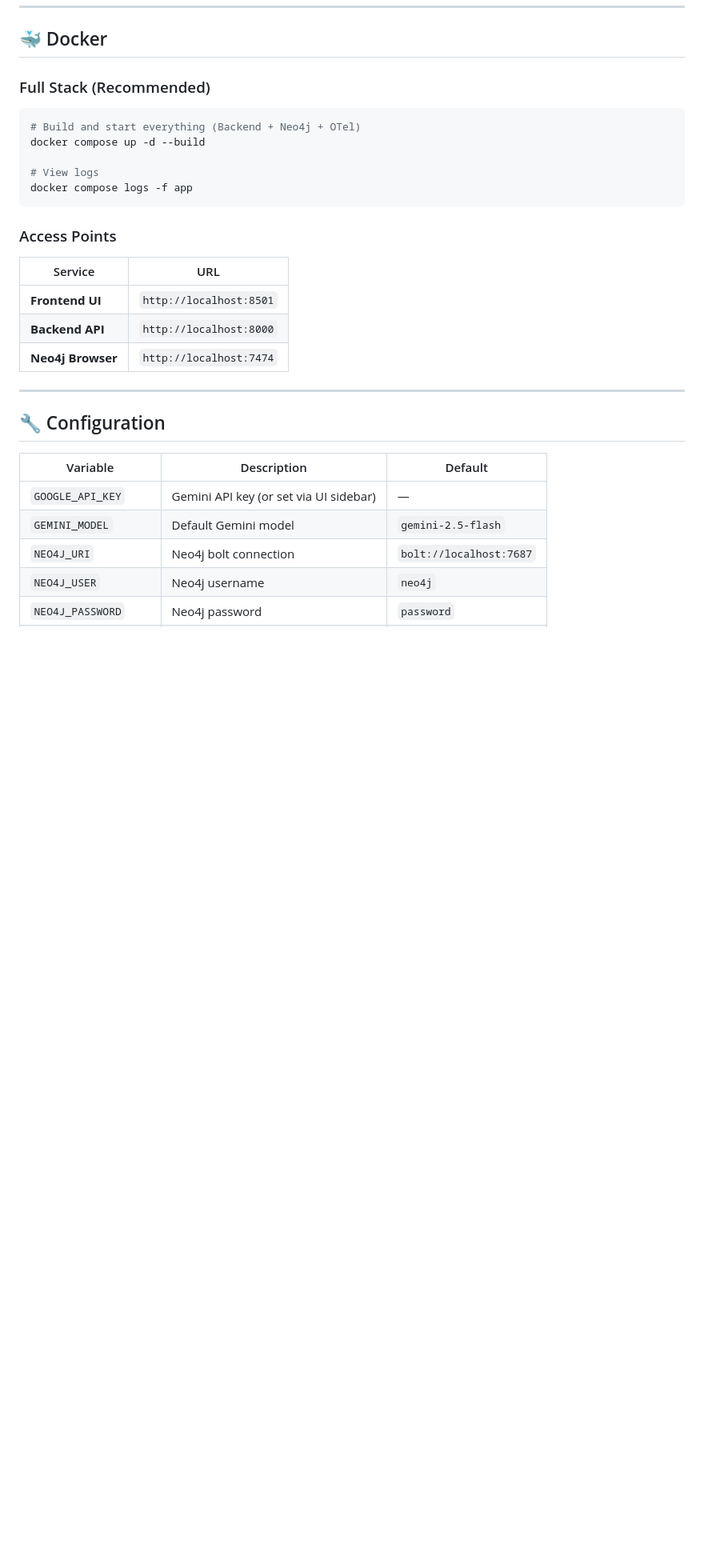
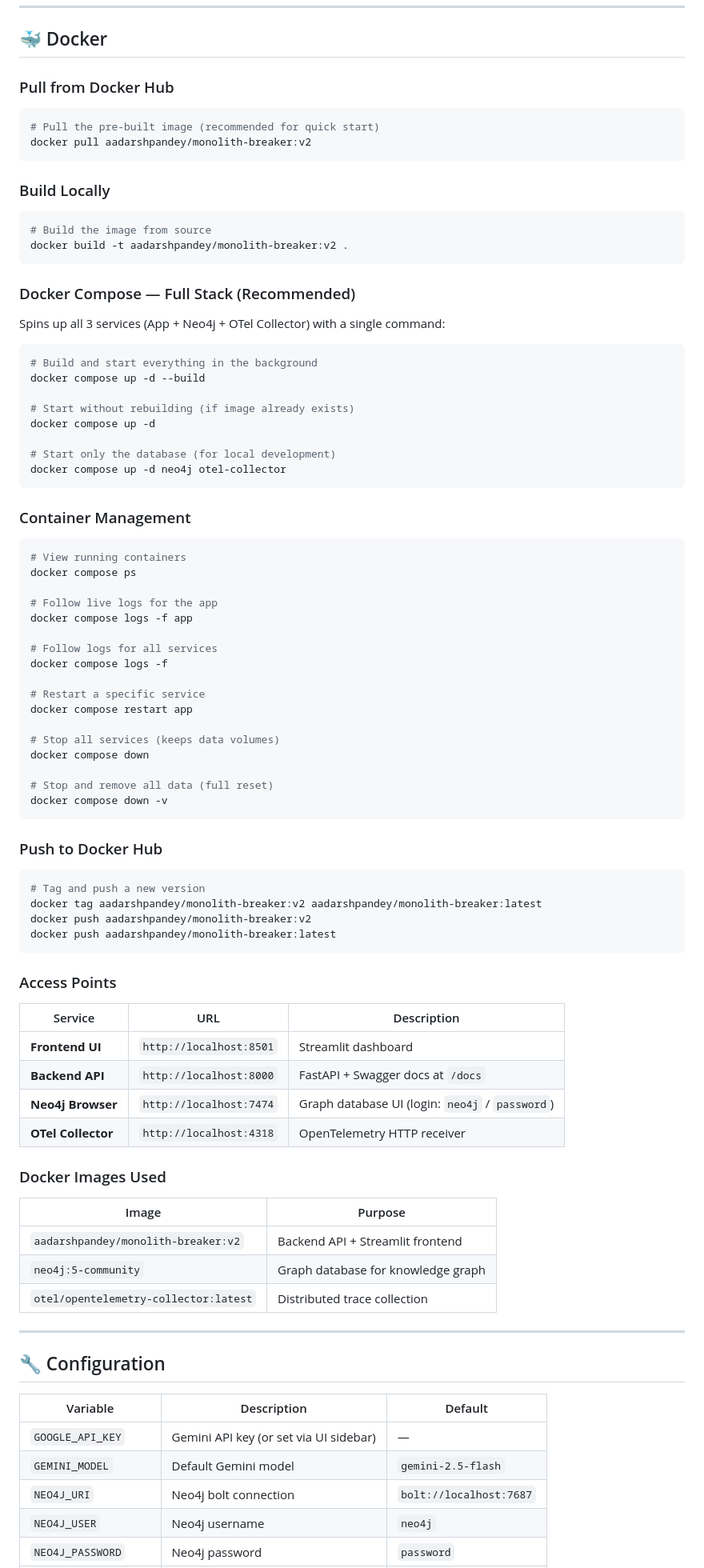
Before and after one commit to AadarshPandey/mono_to_micro, a Markdown page: README.md, the part around the change. Shown at 80% size. GitHub-like rendering; blank space fills up the shorter version.

Commit message:
Revise Docker instructions and access points
Updated Docker section with pull and build instructions, added container management commands, and enhanced access points table.

````diff
--- a/README.md
+++ b/README.md
@@ -410,23 +410,82 @@ Open your browser at `http://localhost:8501`
 
 ## 🐳 Docker
 
-### Full Stack (Recommended)
+### Pull from Docker Hub
 
 ```bash
-# Build and start everything (Backend + Neo4j + OTel)
+# Pull the pre-built image (recommended for quick start)
+docker pull aadarshpandey/monolith-breaker:v2
+```
+
+### Build Locally
+
+```bash
+# Build the image from source
+docker build -t aadarshpandey/monolith-breaker:v2 .
+```
+
+### Docker Compose — Full Stack (Recommended)
+
+Spins up all 3 services (App + Neo4j + OTel Collector) with a single command:
+
+```bash
+# Build and start everything in the background
 docker compose up -d --build
 
-# View logs
+# Start without rebuilding (if image already exists)
+docker compose up -d
+
+# Start only the database (for local development)
+docker compose up -d neo4j otel-collector
+```
+
+### Container Management
+
+```bash
+# View running containers
+docker compose ps
+
+# Follow live logs for the app
 docker compose logs -f app
+
+# Follow logs for all services
+docker compose logs -f
+
+# Restart a specific service
+docker compose restart app
+
+# Stop all services (keeps data volumes)
+docker compose down
+
+# Stop and remove all data (full reset)
+docker compose down -v
+```
+
+### Push to Docker Hub
+
+```bash
+# Tag and push a new version
+docker tag aadarshpandey/monolith-breaker:v2 aadarshpandey/monolith-breaker:latest
+docker push aadarshpandey/monolith-breaker:v2
+docker push aadarshpandey/monolith-breaker:latest
 ```
 
 ### Access Points
 
-| Service | URL |
-|---------|-----|
-| **Frontend UI** | `http://localhost:8501` |
-| **Backend API** | `http://localhost:8000` |
-| **Neo4j Browser** | `http://localhost:7474` |
+| Service | URL | Description |
+|---------|-----|-------------|
+| **Frontend UI** | `http://localhost:8501` | Streamlit dashboard |
+| **Backend API** | `http://localhost:8000` | FastAPI + Swagger docs at `/docs` |
+| **Neo4j Browser** | `http://localhost:7474` | Graph database UI (login: `neo4j` / `password`) |
+| **OTel Collector** | `http://localhost:4318` | OpenTelemetry HTTP receiver |
+
+### Docker Images Used
+
+| Image | Purpose |
+|-------|---------|
+| `aadarshpandey/monolith-breaker:v2` | Backend API + Streamlit frontend |
+| `neo4j:5-community` | Graph database for knowledge graph |
+| `otel/opentelemetry-collector:latest` | Distributed trace collection |
 
 ---
 
````
